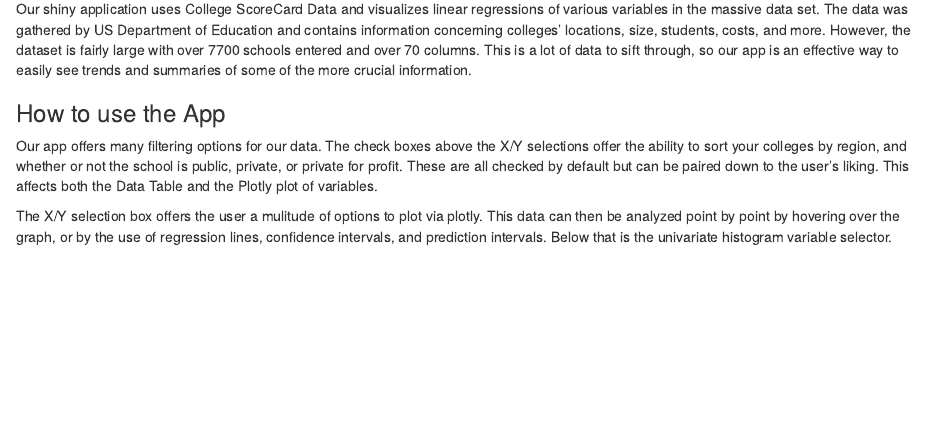
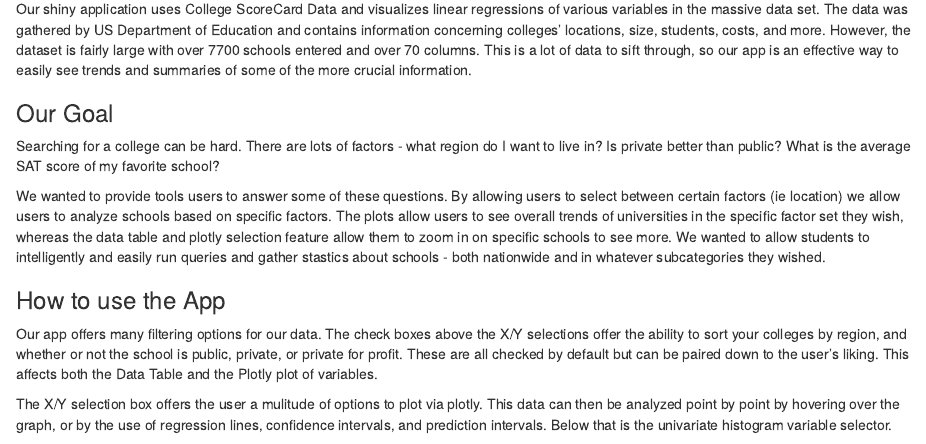
Before and after one commit to parose/shinyCollegeScorecard, an R Markdown document (Final_Report_Markdown.Rmd): the page in a window 1100 px wide, from 180 px down. Rendered offline with R 4.5, knitr and Pandoc, with nearby package versions.

Commit message:
Added our goal

```diff
--- a/Final_Report_Markdown.Rmd
+++ b/Final_Report_Markdown.Rmd
@@ -8,6 +8,12 @@ output: html_document
 
 <p>Our shiny application uses College ScoreCard Data and visualizes linear regressions of various variables in the massive data set.  The data was gathered by US Department of Education and contains information concerning colleges' locations, size, students, costs, and more.  However, the dataset is fairly large with over 7700 schools entered and over 70 columns.  This is a lot of data to sift through, so our app is an effective way to easily see trends and summaries of some of the more crucial information.</p>
 
+<h3>Our Goal</h3>
+
+<p>Searching for a college can be hard. There are lots of factors - what region do I want to live in? Is private better than public? What is the average SAT score of my favorite school?</p>
+
+<p>We wanted to provide tools users to answer some of these questions. By allowing users to select between certain factors (ie location) we allow users to analyze schools based on specific factors. The plots allow users to see overall trends of universities in the specific factor set they wish, whereas the data table and plotly selection feature allow them to zoom in on specific schools to see more. We wanted to allow students to intelligently and easily run queries and gather stastics about schools - both nationwide and in whatever subcategories they wished. </p>
+
 <h3>How to use the App</h3>
 
 <p>Our app offers many filtering options for our data. The check boxes above the X/Y selections offer the ability to sort your colleges by region, and whether or not the school is public, private, or private for profit. These are all checked by default but can be paired down to the user's liking. This affects both the Data Table and the Plotly plot of variables.</p>
```
